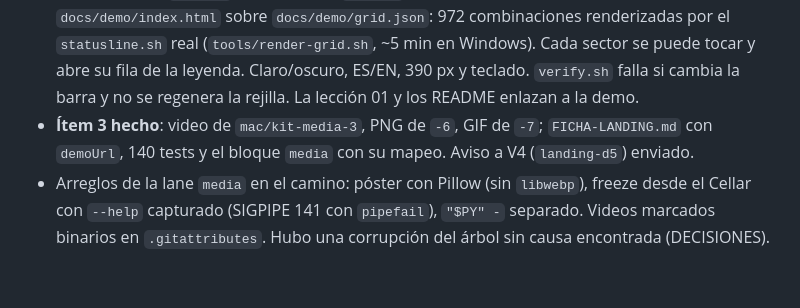
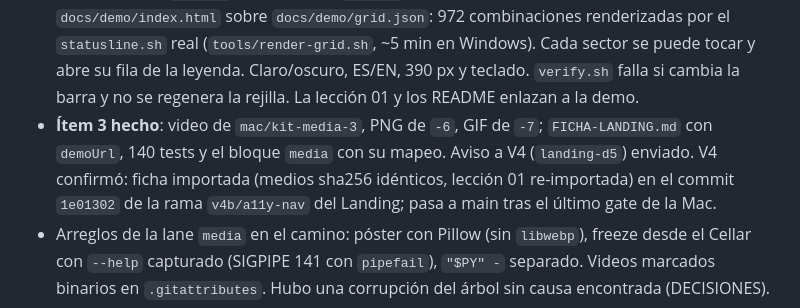
Before and after one commit to IchiSieben/claude-kit, a Markdown page: HANDOFF.md, the part around the change. Drawn GitHub-style; blank space fills up the shorter version.

Commit message:
HANDOFF: Landing imported the ficha (1e01302 on v4b/a11y-nav)
Co-Authored-By: Claude Opus 5.5 <noreply@anthropic.com>

```diff
--- a/HANDOFF.md
+++ b/HANDOFF.md
@@ -71,6 +71,8 @@ FICHA-READY: be62c5c
   barra y no se regenera la rejilla. La lección 01 y los README enlazan a la demo.
 - **Ítem 3 hecho**: video de `mac/kit-media-3`, PNG de `-6`, GIF de `-7`; `FICHA-LANDING.md` con
   `demoUrl`, 140 tests y el bloque `media` con su mapeo. Aviso a V4 (`landing-d5`) enviado.
+  V4 confirmó: ficha importada (medios sha256 idénticos, lección 01 re-importada) en el commit
+  `1e01302` de la rama `v4b/a11y-nav` del Landing; pasa a main tras el último gate de la Mac.
 - Arreglos de la lane `media` en el camino: póster con Pillow (sin `libwebp`), freeze desde el
   Cellar con `--help` capturado (SIGPIPE 141 con `pipefail`), `"$PY" -` separado. Videos marcados
   binarios en `.gitattributes`. Hubo una corrupción del árbol sin causa encontrada (DECISIONES).
```
